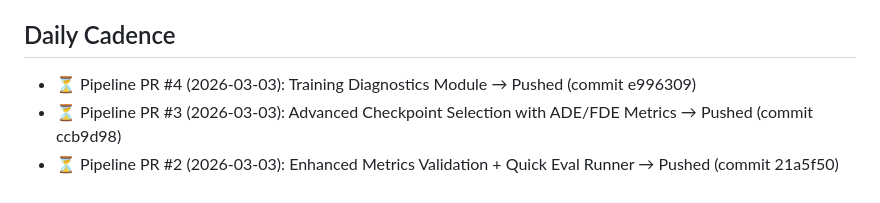
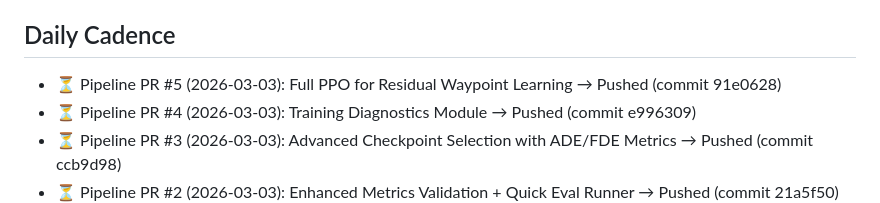
Before and after one commit to Capri2014/AIResearch, a Markdown page: clawbot/STATUS.md, the part around one of its changes. Rendered like a GitHub page.

Commit message:
Update STATUS.md with PR #5

```diff
--- a/clawbot/STATUS.md
+++ b/clawbot/STATUS.md
@@ -4,6 +4,7 @@
 
 ## Daily Cadence
 
+- ⏳ Pipeline PR #5 (2026-03-03): Full PPO for Residual Waypoint Learning → Pushed (commit 91e0628)
 - ⏳ Pipeline PR #4 (2026-03-03): Training Diagnostics Module → Pushed (commit e996309)
 - ⏳ Pipeline PR #3 (2026-03-03): Advanced Checkpoint Selection with ADE/FDE Metrics → Pushed (commit ccb9d98)
 - ⏳ Pipeline PR #2 (2026-03-03): Enhanced Metrics Validation + Quick Eval Runner → Pushed (commit 21a5f50)
```
Also changed, not shown: other parts of clawbot/STATUS.md (+1 -1 lines).
